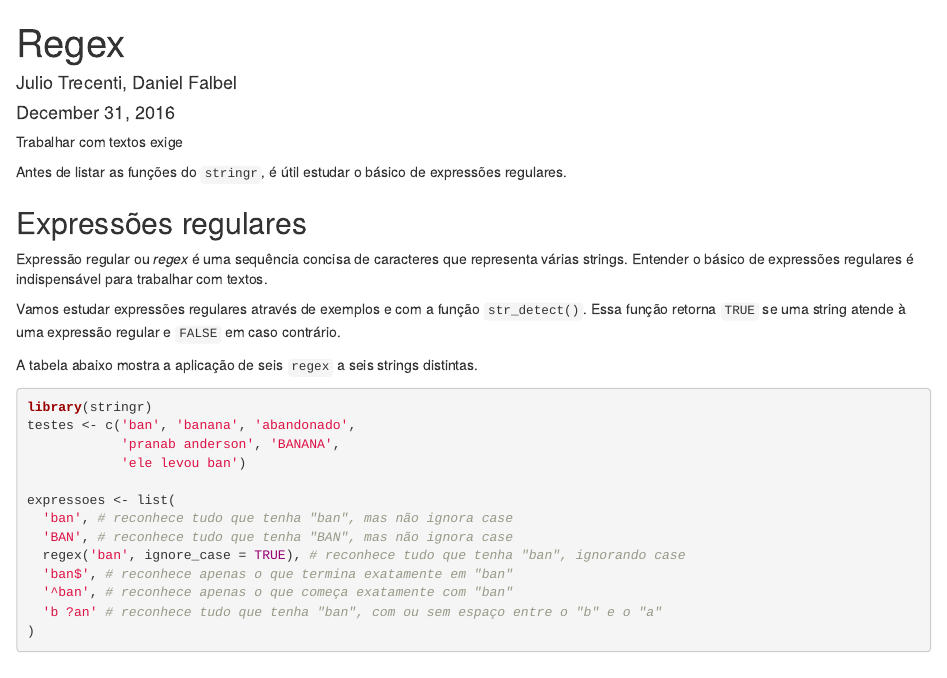
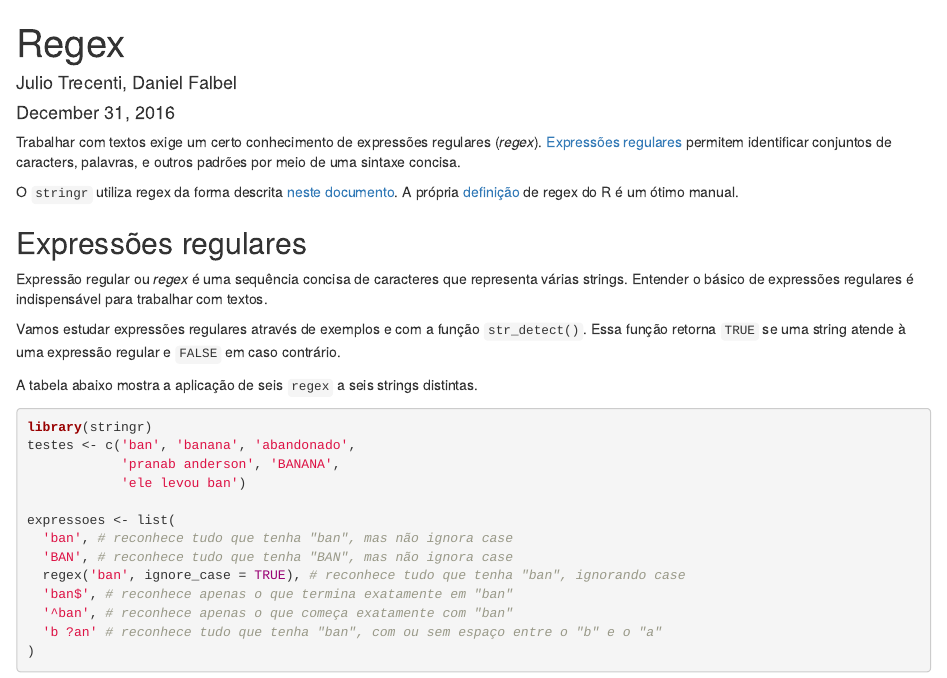
Before and after one commit to curso-r/pu.stringr, an R Markdown document (2-regex.Rmd): the page in a window 1100 px wide, from its top. Rendered offline with R 4.5, knitr and Pandoc, with nearby package versions.

Commit message:
intro e links p/ manuais

```diff
--- a/2-regex.Rmd
+++ b/2-regex.Rmd
@@ -5,9 +5,14 @@ date: "December 31, 2016"
 output: html_document
 ---
 
-Trabalhar com textos exige
+Trabalhar com textos exige um certo conhecimento de expressões regulares (*regex*).
+[Expressões regulares](https://pt.wikipedia.org/wiki/Express%C3%A3o_regular) permitem
+identificar conjuntos de caracters, palavras, e outros padrões por meio de uma sintaxe
+concisa.
 
-Antes de listar as funções do `stringr`, é útil estudar o básico de expressões regulares.
+O `stringr` utiliza regex da forma descrita [neste documento](http://www.gagolewski.com/software/stringi/manual/?manpage=stringi-search-regex).
+A própria [definição](https://stat.ethz.ch/R-manual/R-devel/library/base/html/regex.html) de
+regex do R é um ótimo manual.
 
 ## Expressões regulares
 
```
